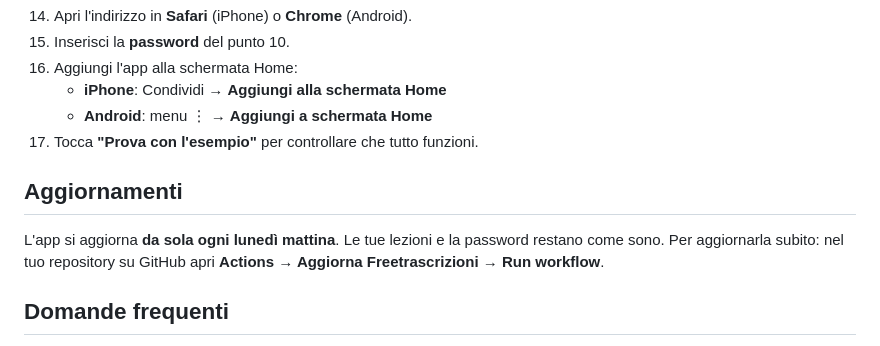
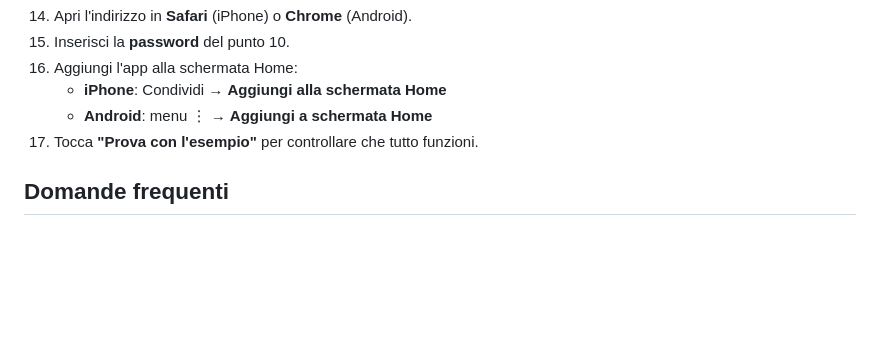
Before and after one commit to riccardozamboni07-hash/freetrascrizioni, a Markdown page: README.md, the part around the change. Rendered like a GitHub page; blank space fills up the shorter version.

Commit message:
README: tolta la sezione aggiornamenti (non attiva nelle copie dei clienti)
Co-Authored-By: Claude Opus 5.5 <noreply@anthropic.com>
Claude-Session: https://claude.ai/code/session_01VGLfDfPvJ8ykeUY81eTt6T

```diff
--- a/README.md
+++ b/README.md
@@ -45,11 +45,6 @@ Usa i piani gratuiti di Cloudflare e Groq: con Groq gratis trascrivi circa **8 o
     - **Android**: menu ⋮ → **Aggiungi a schermata Home**
 17. Tocca **"Prova con l'esempio"** per controllare che tutto funzioni.
 
-## Aggiornamenti
-
-L'app si aggiorna **da sola ogni lunedì mattina**. Le tue lezioni e la password restano come sono.
-Per aggiornarla subito: nel tuo repository su GitHub apri **Actions → Aggiorna Freetrascrizioni → Run workflow**.
-
 ## Domande frequenti
 
 - **Quanto costa?** Niente, finché resti nei limiti gratuiti di Groq (~8 ore di audio al giorno, 2 all'ora) e Cloudflare.
```
